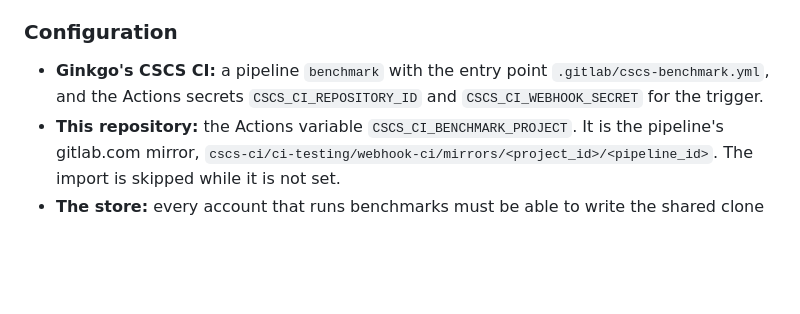
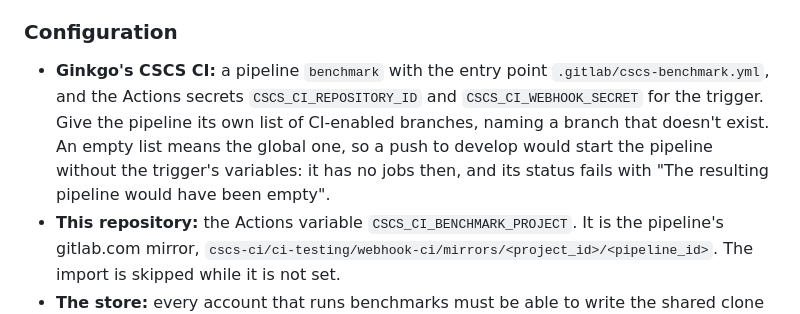
Before and after one commit to ginkgo-project/cb-dashboard, a Markdown page: README.md, the part around the change. GitHub-like rendering; blank space fills up the shorter version.

Commit message:
readme: the benchmark pipeline needs its own ci-enabled branches

```diff
--- a/README.md
+++ b/README.md
@@ -228,7 +228,12 @@ triggered without sending anything.
 
 - **Ginkgo's CSCS CI:** a pipeline `benchmark` with the entry point
   `.gitlab/cscs-benchmark.yml`, and the Actions secrets
-  `CSCS_CI_REPOSITORY_ID` and `CSCS_CI_WEBHOOK_SECRET` for the trigger.
+  `CSCS_CI_REPOSITORY_ID` and `CSCS_CI_WEBHOOK_SECRET` for the trigger. Give
+  the pipeline its own list of CI-enabled branches, naming a branch that
+  doesn't exist. An empty list means the global one, so a push to develop
+  would start the pipeline without the trigger's variables: it has no jobs
+  then, and its status fails with "The resulting pipeline would have been
+  empty".
 - **This repository:** the Actions variable `CSCS_CI_BENCHMARK_PROJECT`. It is
   the pipeline's gitlab.com mirror,
   `cscs-ci/ci-testing/webhook-ci/mirrors/<project_id>/<pipeline_id>`. The
```
